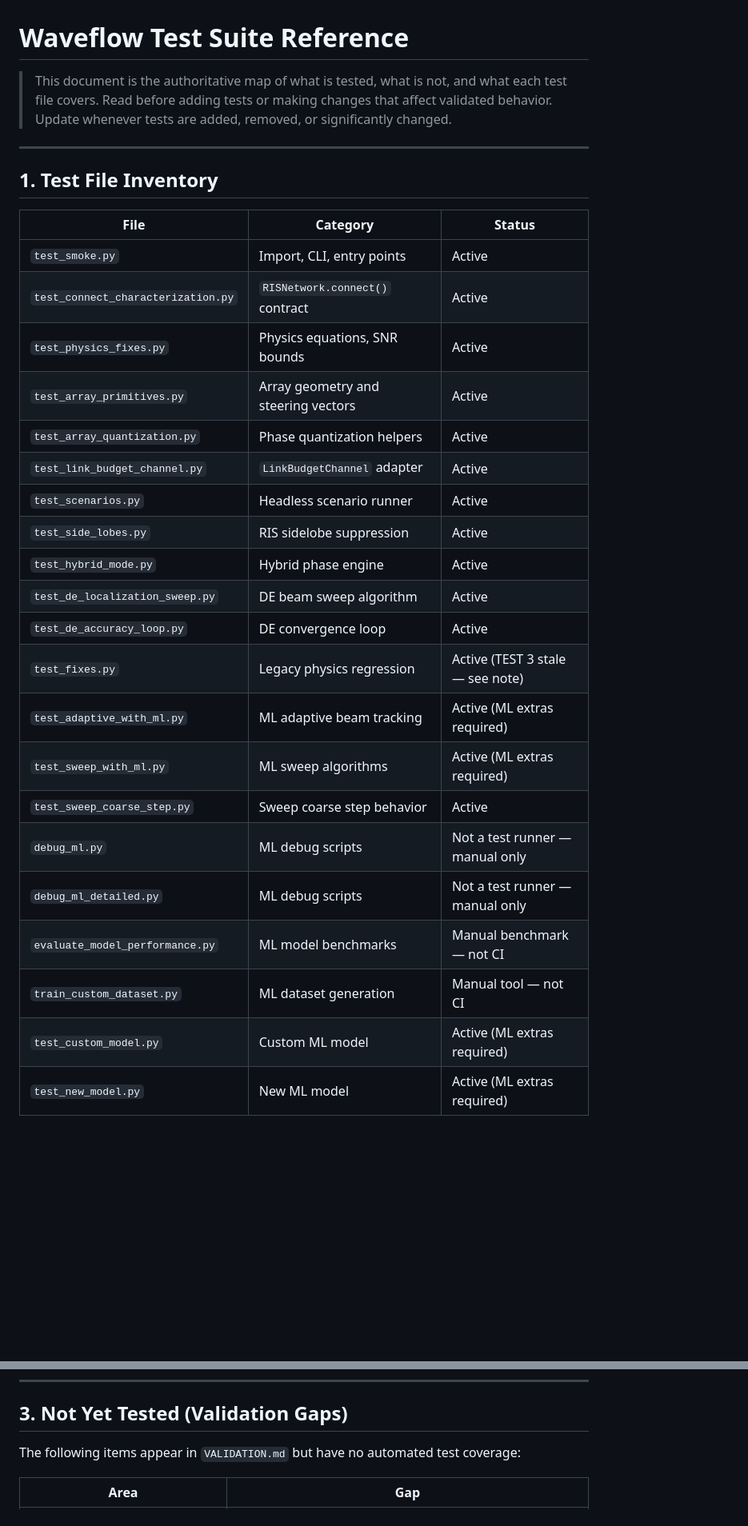
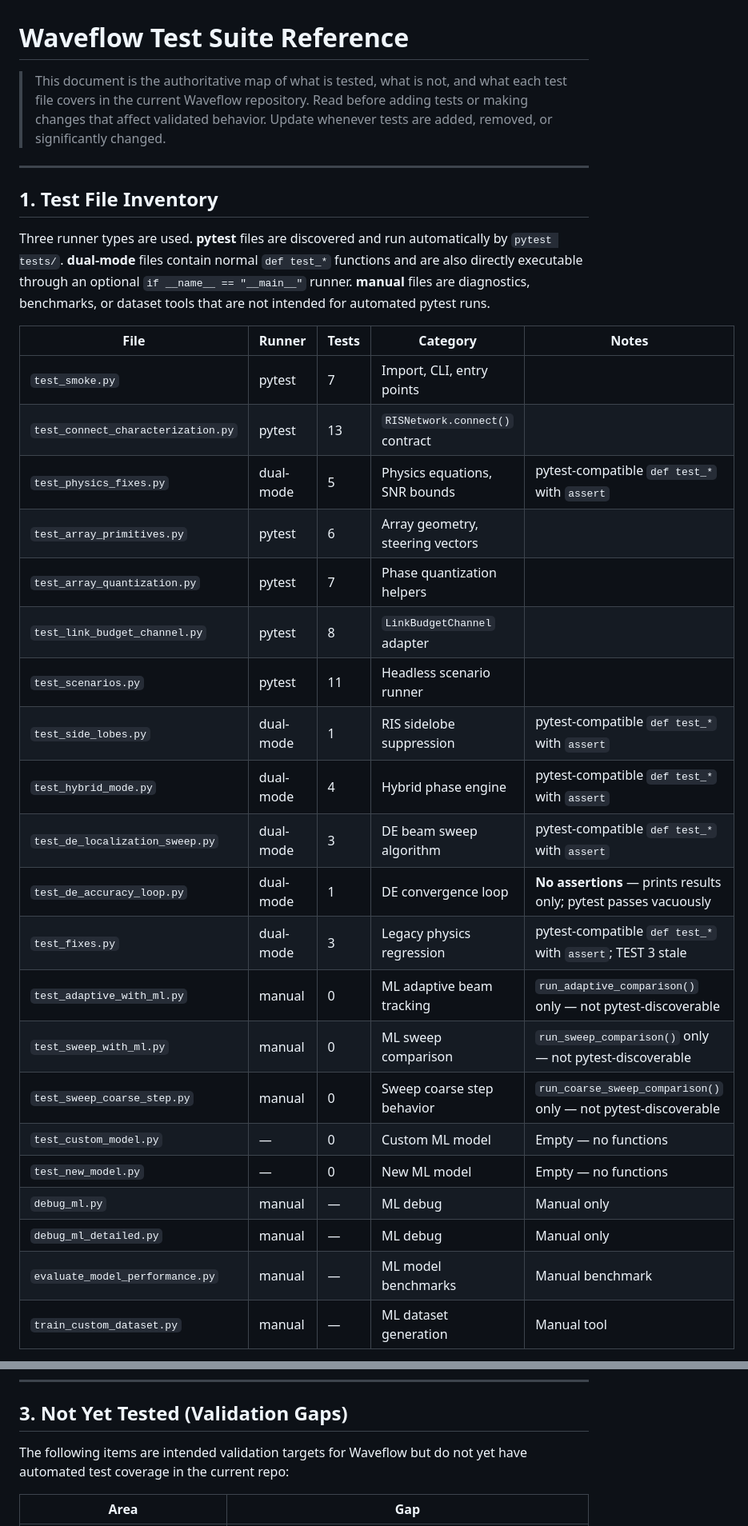
Before and after one commit to nqmn/waveflow, a Markdown page: tasks/test-suite.md, 2 parts joined by grey strips. Shown at 80% size. Rendered like a GitHub page; blank space fills up the shorter version.

Commit message:
docs(tests): align test-suite reference with AGENTS

```diff
--- a/tasks/test-suite.md
+++ b/tasks/test-suite.md
@@ -1,34 +1,41 @@
 # Waveflow Test Suite Reference
 
 > This document is the authoritative map of what is tested, what is not, and
-> what each test file covers. Read before adding tests or making changes that
-> affect validated behavior. Update whenever tests are added, removed, or
-> significantly changed.
+> what each test file covers in the current Waveflow repository. Read before
+> adding tests or making changes that affect validated behavior. Update
+> whenever tests are added, removed, or significantly changed.
 
 ---
 
 ## 1. Test File Inventory
 
-| File | Category | Status |
-|---|---|---|
-| `test_smoke.py` | Import, CLI, entry points | Active |
-| `test_connect_characterization.py` | `RISNetwork.connect()` contract | Active |
-| `test_physics_fixes.py` | Physics equations, SNR bounds | Active |
-| `test_array_primitives.py` | Array geometry and steering vectors | Active |
-| `test_array_quantization.py` | Phase quantization helpers | Active |
-| `test_link_budget_channel.py` | `LinkBudgetChannel` adapter | Active |
-| `test_scenarios.py` | Headless scenario runner | Active |
-| `test_side_lobes.py` | RIS sidelobe suppression | Active |
-| `test_hybrid_mode.py` | Hybrid phase engine | Active |
-| `test_de_localization_sweep.py` | DE beam sweep algorithm | Active |
-| `test_de_accuracy_loop.py` | DE convergence loop | Active |
-| `test_fixes.py` | Legacy physics regression | Active (TEST 3 stale — see note) |
-| `test_adaptive_with_ml.py` | ML adaptive beam tracking | Active (ML extras required) |
-| `test_sweep_with_ml.py` | ML sweep algorithms | Active (ML extras required) |
-| `test_sweep_coarse_step.py` | Sweep coarse step behavior | Active |
-| `debug_ml.py` | ML debug scripts | Not a test runner — manual only |
-| `debug_ml_detailed.py` | ML debug scripts | Not a test runner — manual only |
-| `evaluate_model_performance.py` | ML model benchmarks | Manual benchmark — not CI |
-| `train_custom_dataset.py` | ML dataset generation | Manual tool — not CI |
-| `test_custom_model.py` | Custom ML model | Active (ML extras required) |
-| `test_new_model.py` | New ML model | Active (ML extras required) |
+Three runner types are used. **pytest** files are discovered and run
+automatically by `pytest tests/`. **dual-mode** files contain normal
+`def test_*` functions and are also directly executable through an optional
+`if __name__ == "__main__"` runner. **manual** files are diagnostics,
+benchmarks, or dataset tools that are not intended for automated pytest runs.
+
+| File | Runner | Tests | Category | Notes |
+|---|---|---|---|---|
+| `test_smoke.py` | pytest | 7 | Import, CLI, entry points | |
+| `test_connect_characterization.py` | pytest | 13 | `RISNetwork.connect()` contract | |
+| `test_physics_fixes.py` | dual-mode | 5 | Physics equations, SNR bounds | pytest-compatible `def test_*` with `assert` |
+| `test_array_primitives.py` | pytest | 6 | Array geometry, steering vectors | |
+| `test_array_quantization.py` | pytest | 7 | Phase quantization helpers | |
+| `test_link_budget_channel.py` | pytest | 8 | `LinkBudgetChannel` adapter | |
+| `test_scenarios.py` | pytest | 11 | Headless scenario runner | |
+| `test_side_lobes.py` | dual-mode | 1 | RIS sidelobe suppression | pytest-compatible `def test_*` with `assert` |
+| `test_hybrid_mode.py` | dual-mode | 4 | Hybrid phase engine | pytest-compatible `def test_*` with `assert` |
+| `test_de_localization_sweep.py` | dual-mode | 3 | DE beam sweep algorithm | pytest-compatible `def test_*` with `assert` |
+| `test_de_accuracy_loop.py` | dual-mode | 1 | DE convergence loop | **No assertions** — prints results only; pytest passes vacuously |
+| `test_fixes.py` | dual-mode | 3 | Legacy physics regression | pytest-compatible `def test_*` with `assert`; TEST 3 stale |
+| `test_adaptive_with_ml.py` | manual | 0 | ML adaptive beam tracking | `run_adaptive_comparison()` only — not pytest-discoverable |
+| `test_sweep_with_ml.py` | manual | 0 | ML sweep comparison | `run_sweep_comparison()` only — not pytest-discoverable |
+| `test_sweep_coarse_step.py` | manual | 0 | Sweep coarse step behavior | `run_coarse_sweep_comparison()` only — not pytest-discoverable |
+| `test_custom_model.py` | — | 0 | Custom ML model | Empty — no functions |
+| `test_new_model.py` | — | 0 | New ML model | Empty — no functions |
+| `debug_ml.py` | manual | — | ML debug | Manual only |
+| `debug_ml_detailed.py` | manual | — | ML debug | Manual only |
+| `evaluate_model_performance.py` | manual | — | ML model benchmarks | Manual benchmark |
+| `train_custom_dataset.py` | manual | — | ML dataset generation | Manual tool |
+
@@ -193,7 +217,8 @@ implementation. Fix target: Phase 1 (see `FUTURE.md`).
 
 ## 3. Not Yet Tested (Validation Gaps)
 
-The following items appear in `VALIDATION.md` but have no automated test coverage:
+The following items are intended validation targets for Waveflow but do not yet
+have automated test coverage in the current repo:
 
 | Area | Gap |
 |---|---|
```
Also changed, not shown: other parts of tasks/test-suite.md (+58 -16 lines), tasks/todo.md (+24 -0 lines).
